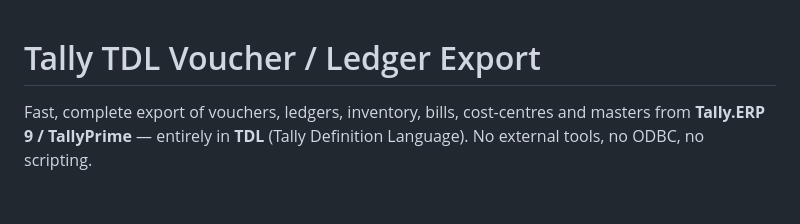
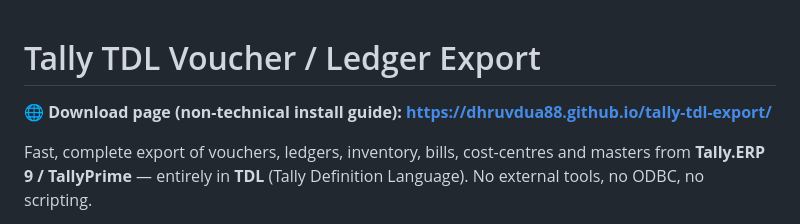
Before and after one commit to dhruvdua88/tally-tdl-export, a Markdown page: README.md, the part around the change. Rendered like a GitHub page; blank space fills up the shorter version.

Commit message:
README: link live download page
Co-Authored-By: Claude Opus 4.8 <noreply@anthropic.com>
Claude-Session: https://claude.ai/code/session_01MKhfEg2VtzWMDyJMH4kNNK

```diff
--- a/README.md
+++ b/README.md
@@ -1,4 +1,6 @@
 # Tally TDL Voucher / Ledger Export
+
+**🌐 Download page (non-technical install guide): https://dhruvdua88.github.io/tally-tdl-export/**
 
 Fast, complete export of vouchers, ledgers, inventory, bills, cost-centres and
 masters from **Tally.ERP 9 / TallyPrime** — entirely in **TDL** (Tally
```
